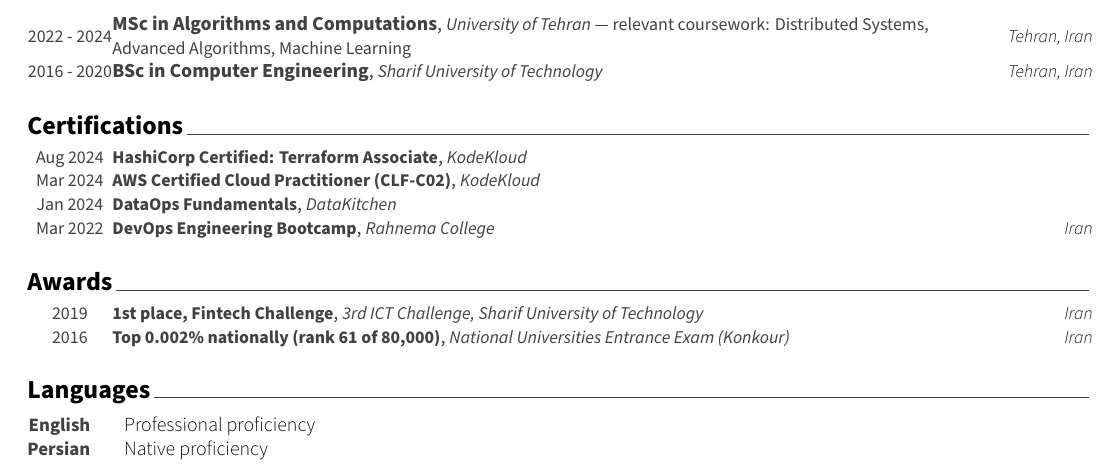
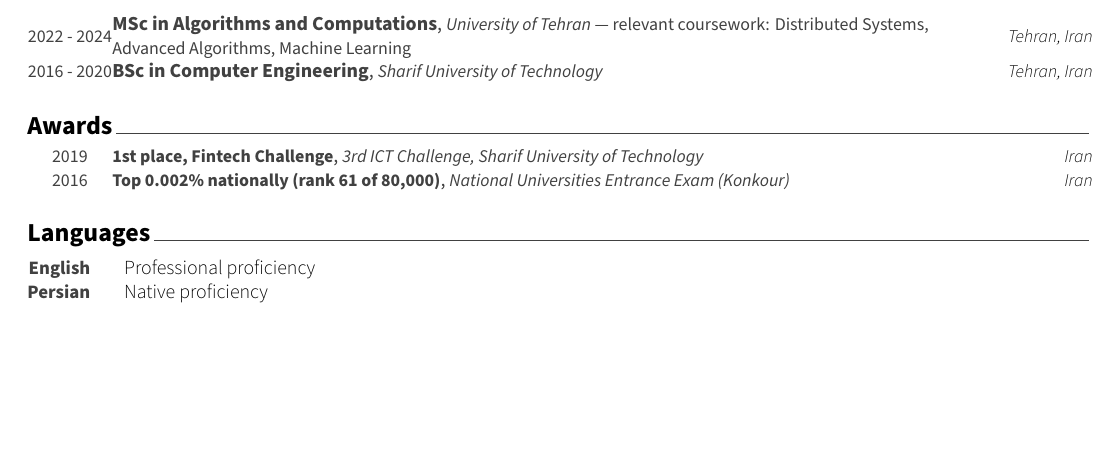
Before and after one commit to mostafaghadimi/resume, a LaTeX CV (resume.tex): part of page 3 of 3, cut so that both start at the same text, the shorter picture padded with empty space. Compiled offline with XeLaTeX.

Commit message:
chore(content): disable certifications section in the rendered resume
Comment out the \input{cv/certificates.tex} line in resume.tex so
the section is not included in the build. The source file is left
in place so the section can be re-enabled later by uncommenting the
input.

```diff
--- a/resume.tex
+++ b/resume.tex
@@ -109,7 +109,10 @@
 \input{cv/skills.tex}
 \input{cv/experience.tex}
 \input{cv/education.tex}
-\input{cv/certificates.tex}
+% Certifications section is intentionally disabled for now. The source file
+% (cv/certificates.tex) is kept in the repo so it can be re-enabled later by
+% uncommenting the \input below.
+% \input{cv/certificates.tex}
 \input{cv/achievements.tex}
 \input{cv/languages.tex}
 
```
